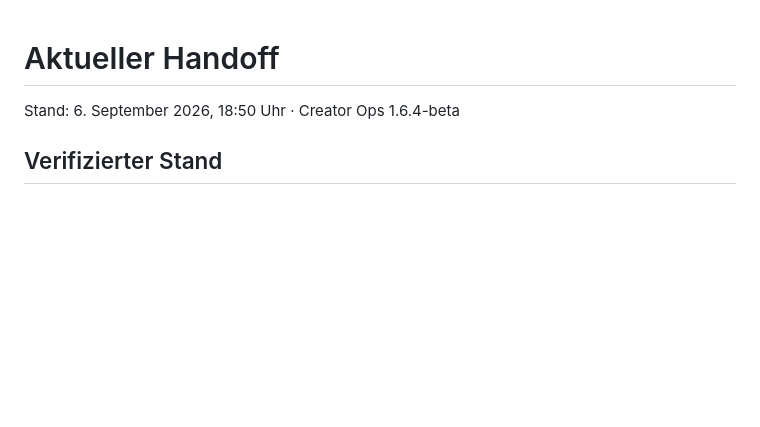
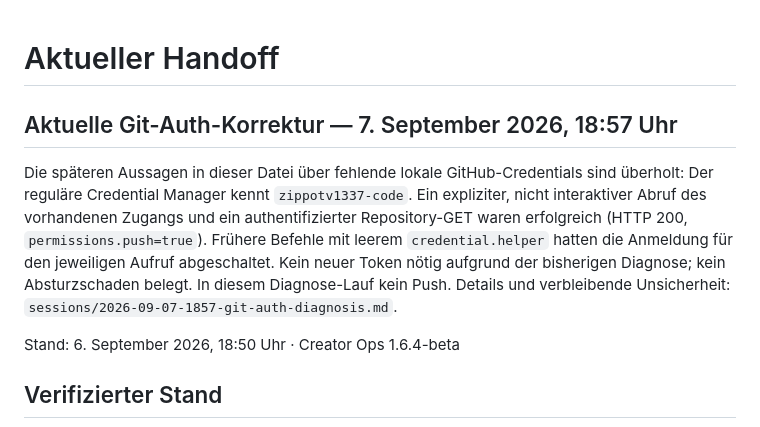
Before and after one commit to zippotv1337-code/codex, a Markdown page: creator-collab/CURRENT_HANDOFF.md, the part around the change. Rendered like a GitHub page; blank space fills up the shorter version.

Commit message:
handoff: correct github authentication diagnosis

```diff
--- a/creator-collab/CURRENT_HANDOFF.md
+++ b/creator-collab/CURRENT_HANDOFF.md
@@ -1,4 +1,16 @@
 # Aktueller Handoff
+
+## Aktuelle Git-Auth-Korrektur — 7. September 2026, 18:57 Uhr
+
+Die späteren Aussagen in dieser Datei über fehlende lokale GitHub-Credentials
+sind überholt: Der reguläre Credential Manager kennt `zippotv1337-code`.
+Ein expliziter, nicht interaktiver Abruf des vorhandenen Zugangs und ein
+authentifizierter Repository-GET waren erfolgreich (HTTP 200,
+`permissions.push=true`). Frühere Befehle mit leerem `credential.helper`
+hatten die Anmeldung für den jeweiligen Aufruf abgeschaltet. Kein neuer
+Token nötig aufgrund der bisherigen Diagnose; kein Absturzschaden belegt.
+In diesem Diagnose-Lauf kein Push. Details und verbleibende Unsicherheit:
+`sessions/2026-09-07-1857-git-auth-diagnosis.md`.
 
 Stand: 6. September 2026, 18:50 Uhr · Creator Ops 1.6.4-beta
 
```
Also changed, not shown: creator-collab/PROJECT_RESUME.md (+7 -0 lines), creator-collab/sessions/2026-09-07-1857-git-auth-diagnosis.md (added, +39 -0 lines).
